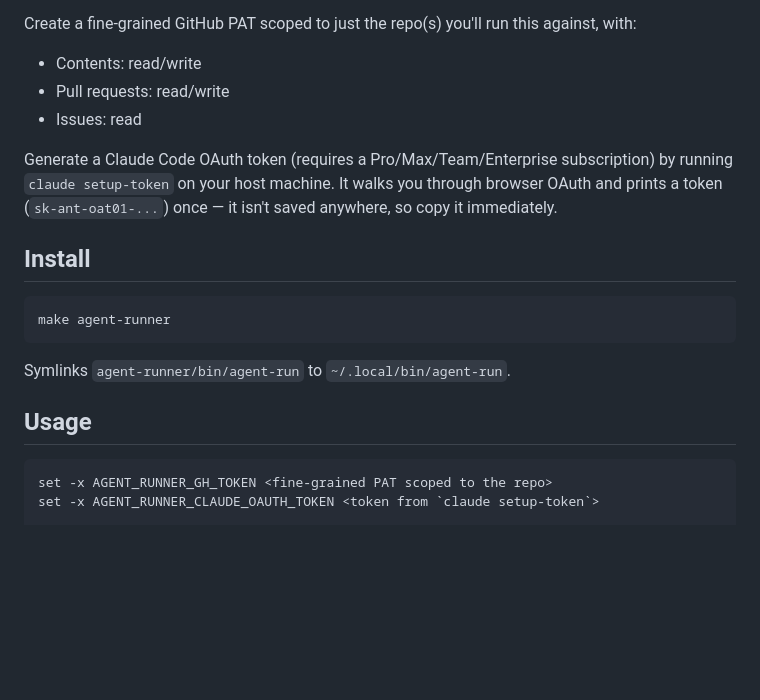
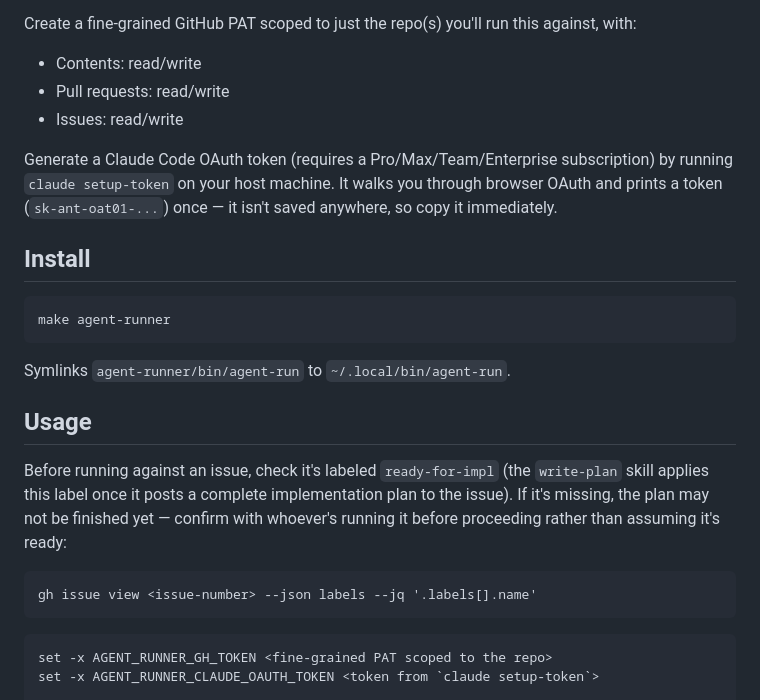
Before and after one commit to jackfranklin/dotfiles, a Markdown page: agent-runner/README.md, the part around the change. Drawn GitHub-style; blank space fills up the shorter version.

Commit message:
Document ready-for-impl check and correct PAT scope in README
The PAT actually needs Issues: read/write (not read-only as
previously documented), and Usage now points at checking the
ready-for-impl label before running against an issue.

Co-Authored-By: Claude Sonnet 5 <noreply@anthropic.com>

````diff
--- a/agent-runner/README.md
+++ b/agent-runner/README.md
@@ -112,7 +112,7 @@ container has full shell access and could work around local-only guardrails.
 Create a fine-grained GitHub PAT scoped to just the repo(s) you'll run this against, with:
 - Contents: read/write
 - Pull requests: read/write
-- Issues: read
+- Issues: read/write
 
 Generate a Claude Code OAuth token (requires a Pro/Max/Team/Enterprise subscription) by running
 `claude setup-token` on your host machine. It walks you through browser OAuth and prints a token
@@ -127,6 +127,14 @@ make agent-runner
 Symlinks `agent-runner/bin/agent-run` to `~/.local/bin/agent-run`.
 
 ## Usage
+
+Before running against an issue, check it's labeled `ready-for-impl` (the `write-plan` skill applies this
+label once it posts a complete implementation plan to the issue). If it's missing, the plan may not be
+finished yet — confirm with whoever's running it before proceeding rather than assuming it's ready:
+
+```
+gh issue view <issue-number> --json labels --jq '.labels[].name'
+```
 
 ```fish
 set -x AGENT_RUNNER_GH_TOKEN <fine-grained PAT scoped to the repo>
````
